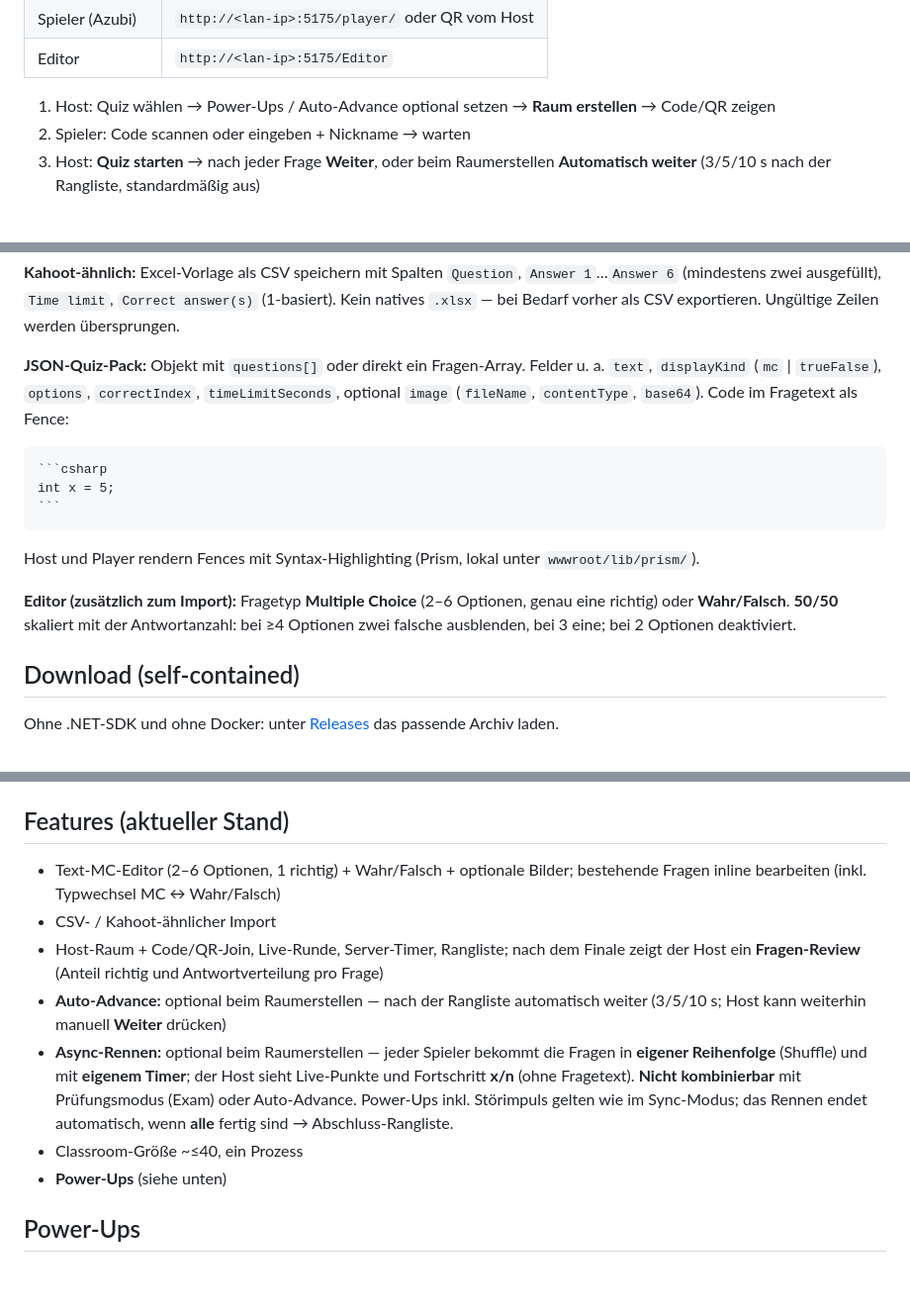
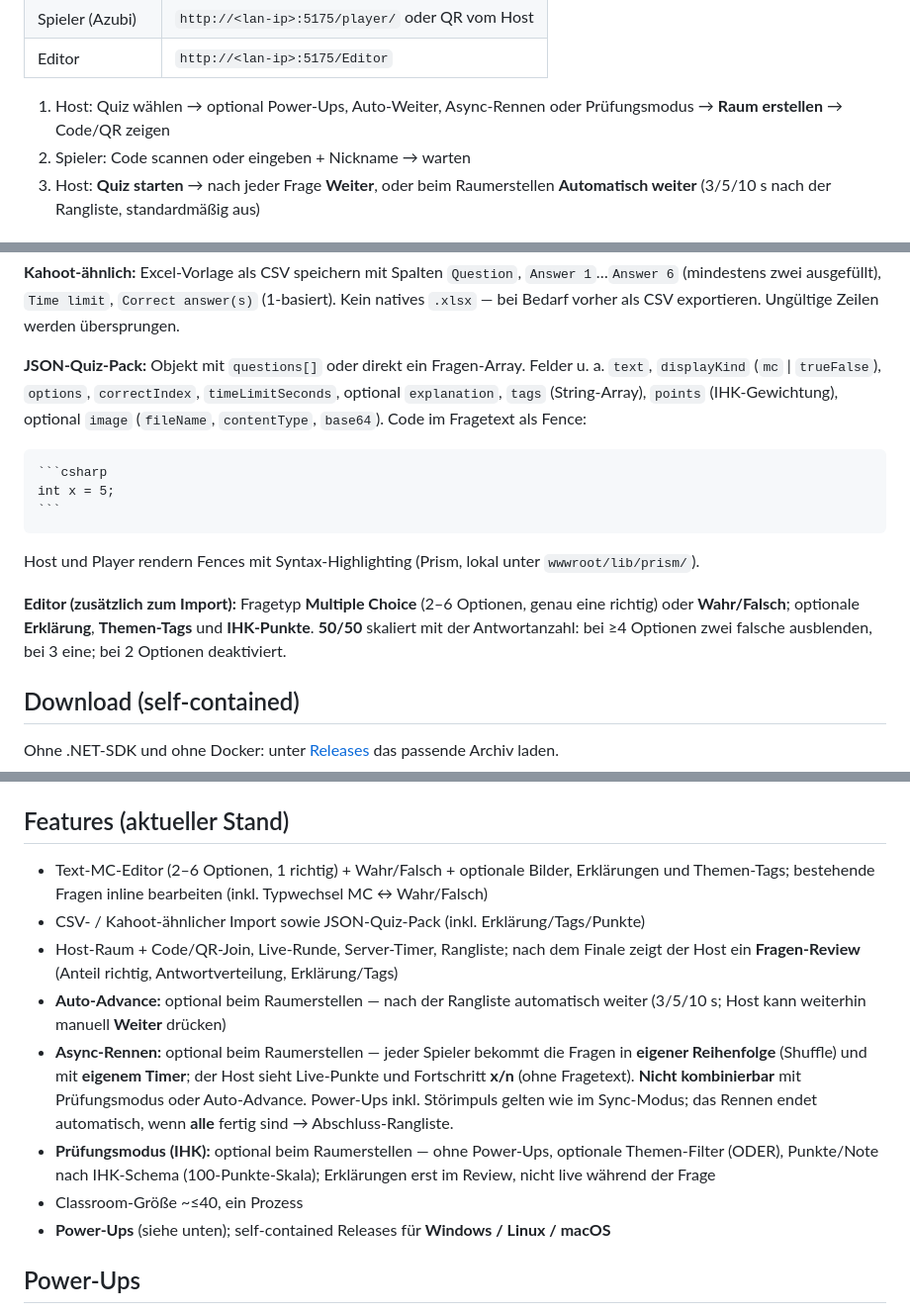
Before and after one commit to tom4711/trainarena, a Markdown page: README.md, 3 parts joined by grey strips. Shown at 99% size. Drawn GitHub-style; blank space fills up the shorter version.

Commit message:
docs(readme): Plattform-Badge und Feature-Stand synchronisieren
Prüfungsmodus/IHK, Tags/Erklärungen, JSON-Felder und Schnellstart
auf den aktuellen Produktstand bringen.

Co-authored-by: thomas <thomas@thomasmenzl.de>

`````diff
--- a/README.md
+++ b/README.md
@@ -30,7 +31,7 @@ Dann im Browser — am besten über die **LAN-IP** (nicht nur `localhost`), dami
 | Spieler (Azubi) | `http://<lan-ip>:5175/player/` oder QR vom Host |
 | Editor | `http://<lan-ip>:5175/Editor` |
 
-1. Host: Quiz wählen → Power-Ups / Auto-Advance optional setzen → **Raum erstellen** → Code/QR zeigen
+1. Host: Quiz wählen → optional Power-Ups, Auto-Weiter, Async-Rennen oder Prüfungsmodus → **Raum erstellen** → Code/QR zeigen
 2. Spieler: Code scannen oder eingeben + Nickname → warten
 3. Host: **Quiz starten** → nach jeder Frage **Weiter**, oder beim Raumerstellen **Automatisch weiter** (3/5/10 s nach der Rangliste, standardmäßig aus)
 
@@ -77,7 +78,7 @@ Mindestens **zwei** der Spalten `OptionA`…`OptionF` ausfüllen (ohne Lücken d
 
 **Kahoot-ähnlich:** Excel-Vorlage als CSV speichern mit Spalten `Question`, `Answer 1`…`Answer 6` (mindestens zwei ausgefüllt), `Time limit`, `Correct answer(s)` (1-basiert). Kein natives `.xlsx` — bei Bedarf vorher als CSV exportieren. Ungültige Zeilen werden übersprungen.
 
-**JSON-Quiz-Pack:** Objekt mit `questions[]` oder direkt ein Fragen-Array. Felder u. a. `text`, `displayKind` (`mc` | `trueFalse`), `options`, `correctIndex`, `timeLimitSeconds`, optional `image` (`fileName`, `contentType`, `base64`). Code im Fragetext als Fence:
+**JSON-Quiz-Pack:** Objekt mit `questions[]` oder direkt ein Fragen-Array. Felder u. a. `text`, `displayKind` (`mc` | `trueFalse`), `options`, `correctIndex`, `timeLimitSeconds`, optional `explanation`, `tags` (String-Array), `points` (IHK-Gewichtung), optional `image` (`fileName`, `contentType`, `base64`). Code im Fragetext als Fence:
 
 ````markdown
 ```csharp
@@ -87,7 +88,7 @@ int x = 5;
 
 Host und Player rendern Fences mit Syntax-Highlighting (Prism, lokal unter `wwwroot/lib/prism/`).
 
-**Editor (zusätzlich zum Import):** Fragetyp **Multiple Choice** (2–6 Optionen, genau eine richtig) oder **Wahr/Falsch**. **50/50** skaliert mit der Antwortanzahl: bei ≥4 Optionen zwei falsche ausblenden, bei 3 eine; bei 2 Optionen deaktiviert.
+**Editor (zusätzlich zum Import):** Fragetyp **Multiple Choice** (2–6 Optionen, genau eine richtig) oder **Wahr/Falsch**; optionale **Erklärung**, **Themen-Tags** und **IHK-Punkte**. **50/50** skaliert mit der Antwortanzahl: bei ≥4 Optionen zwei falsche ausblenden, bei 3 eine; bei 2 Optionen deaktiviert.
 
 ## Download (self-contained)
 
@@ -126,13 +127,14 @@ Stoppen: `docker compose down` (Volumes bleiben). Volumes mit löschen: `docker
 
 ## Features (aktueller Stand)
 
-- Text-MC-Editor (2–6 Optionen, 1 richtig) + Wahr/Falsch + optionale Bilder; bestehende Fragen inline bearbeiten (inkl. Typwechsel MC ↔ Wahr/Falsch)
-- CSV- / Kahoot-ähnlicher Import
-- Host-Raum + Code/QR-Join, Live-Runde, Server-Timer, Rangliste; nach dem Finale zeigt der Host ein **Fragen-Review** (Anteil richtig und Antwortverteilung pro Frage)
+- Text-MC-Editor (2–6 Optionen, 1 richtig) + Wahr/Falsch + optionale Bilder, Erklärungen und Themen-Tags; bestehende Fragen inline bearbeiten (inkl. Typwechsel MC ↔ Wahr/Falsch)
+- CSV- / Kahoot-ähnlicher Import sowie JSON-Quiz-Pack (inkl. Erklärung/Tags/Punkte)
+- Host-Raum + Code/QR-Join, Live-Runde, Server-Timer, Rangliste; nach dem Finale zeigt der Host ein **Fragen-Review** (Anteil richtig, Antwortverteilung, Erklärung/Tags)
 - **Auto-Advance:** optional beim Raumerstellen — nach der Rangliste automatisch weiter (3/5/10 s; Host kann weiterhin manuell **Weiter** drücken)
-- **Async-Rennen:** optional beim Raumerstellen — jeder Spieler bekommt die Fragen in **eigener Reihenfolge** (Shuffle) und mit **eigenem Timer**; der Host sieht Live-Punkte und Fortschritt **x/n** (ohne Fragetext). **Nicht kombinierbar** mit Prüfungsmodus (Exam) oder Auto-Advance. Power-Ups inkl. Störimpuls gelten wie im Sync-Modus; das Rennen endet automatisch, wenn **alle** fertig sind → Abschluss-Rangliste.
+- **Async-Rennen:** optional beim Raumerstellen — jeder Spieler bekommt die Fragen in **eigener Reihenfolge** (Shuffle) und mit **eigenem Timer**; der Host sieht Live-Punkte und Fortschritt **x/n** (ohne Fragetext). **Nicht kombinierbar** mit Prüfungsmodus oder Auto-Advance. Power-Ups inkl. Störimpuls gelten wie im Sync-Modus; das Rennen endet automatisch, wenn **alle** fertig sind → Abschluss-Rangliste.
+- **Prüfungsmodus (IHK):** optional beim Raumerstellen — ohne Power-Ups, optionale Themen-Filter (ODER), Punkte/Note nach IHK-Schema (100-Punkte-Skala); Erklärungen erst im Review, nicht live während der Frage
 - Classroom-Größe ~≤40, ein Prozess
-- **Power-Ups** (siehe unten)
+- **Power-Ups** (siehe unten); self-contained Releases für **Windows / Linux / macOS**
 
 ## Power-Ups
 
`````
Also changed, not shown: other parts of README.md (+3 -2 lines).
